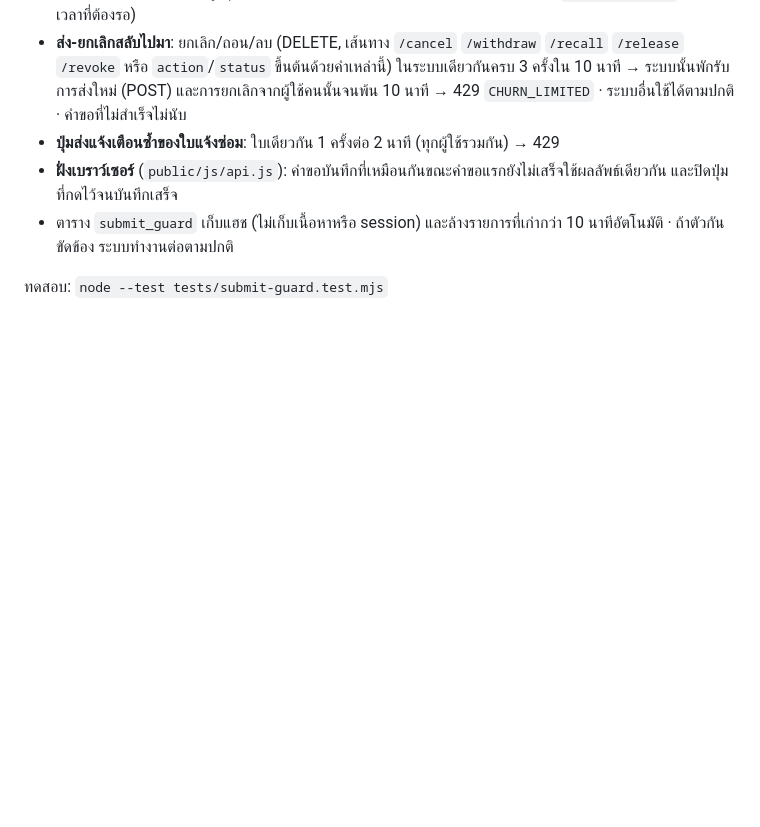
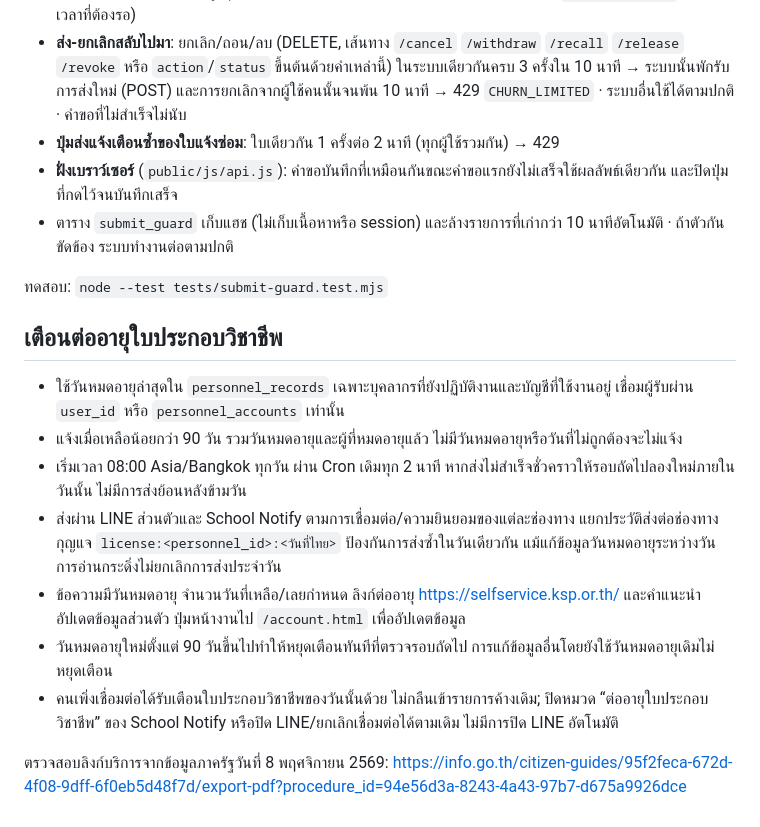
Before and after one commit to SATTASAI/banpadeng-school-db, a Markdown page: docs/line-notifications.md, the part around the change. GitHub-like rendering; blank space fills up the shorter version.

Commit message:
Integrate daily license reminders in docs/line-notifications.md

```diff
--- a/docs/line-notifications.md
+++ b/docs/line-notifications.md
@@ -76,3 +76,16 @@
 - ตาราง `submit_guard` เก็บแฮช (ไม่เก็บเนื้อหาหรือ session) และล้างรายการที่เก่ากว่า 10 นาทีอัตโนมัติ · ถ้าตัวกันขัดข้อง ระบบทำงานต่อตามปกติ
 
 ทดสอบ: `node --test tests/submit-guard.test.mjs`
+
+
+## เตือนต่ออายุใบประกอบวิชาชีพ
+
+- ใช้วันหมดอายุล่าสุดใน `personnel_records` เฉพาะบุคลากรที่ยังปฏิบัติงานและบัญชีที่ใช้งานอยู่ เชื่อมผู้รับผ่าน `user_id` หรือ `personnel_accounts` เท่านั้น
+- แจ้งเมื่อเหลือน้อยกว่า 90 วัน รวมวันหมดอายุและผู้ที่หมดอายุแล้ว ไม่มีวันหมดอายุหรือวันที่ไม่ถูกต้องจะไม่แจ้ง
+- เริ่มเวลา 08:00 Asia/Bangkok ทุกวัน ผ่าน Cron เดิมทุก 2 นาที หากส่งไม่สำเร็จชั่วคราวให้รอบถัดไปลองใหม่ภายในวันนั้น ไม่มีการส่งย้อนหลังข้ามวัน
+- ส่งผ่าน LINE ส่วนตัวและ School Notify ตามการเชื่อมต่อ/ความยินยอมของแต่ละช่องทาง แยกประวัติส่งต่อช่องทาง กุญแจ `license:<personnel_id>:<วันที่ไทย>` ป้องกันการส่งซ้ำในวันเดียวกัน แม้แก้ข้อมูลวันหมดอายุระหว่างวัน การอ่านกระดิ่งไม่ยกเลิกการส่งประจำวัน
+- ข้อความมีวันหมดอายุ จำนวนวันที่เหลือ/เลยกำหนด ลิงก์ต่ออายุ https://selfservice.ksp.or.th/ และคำแนะนำอัปเดตข้อมูลส่วนตัว ปุ่มหน้างานไป `/account.html` เพื่ออัปเดตข้อมูล
+- วันหมดอายุใหม่ตั้งแต่ 90 วันขึ้นไปทำให้หยุดเตือนทันทีที่ตรวจรอบถัดไป การแก้ข้อมูลอื่นโดยยังใช้วันหมดอายุเดิมไม่หยุดเตือน
+- คนเพิ่งเชื่อมต่อได้รับเตือนใบประกอบวิชาชีพของวันนั้นด้วย ไม่กลืนเข้ารายการค้างเดิม; ปิดหมวด “ต่ออายุใบประกอบวิชาชีพ” ของ School Notify หรือปิด LINE/ยกเลิกเชื่อมต่อได้ตามเดิม ไม่มีการปิด LINE อัตโนมัติ
+
+ตรวจสอบลิงก์บริการจากข้อมูลภาครัฐวันที่ 8 พฤศจิกายน 2569: https://info.go.th/citizen-guides/95f2feca-672d-4f08-9dff-6f0eb5d48f7d/export-pdf?procedure_id=94e56d3a-8243-4a43-97b7-d675a9926dce
```
